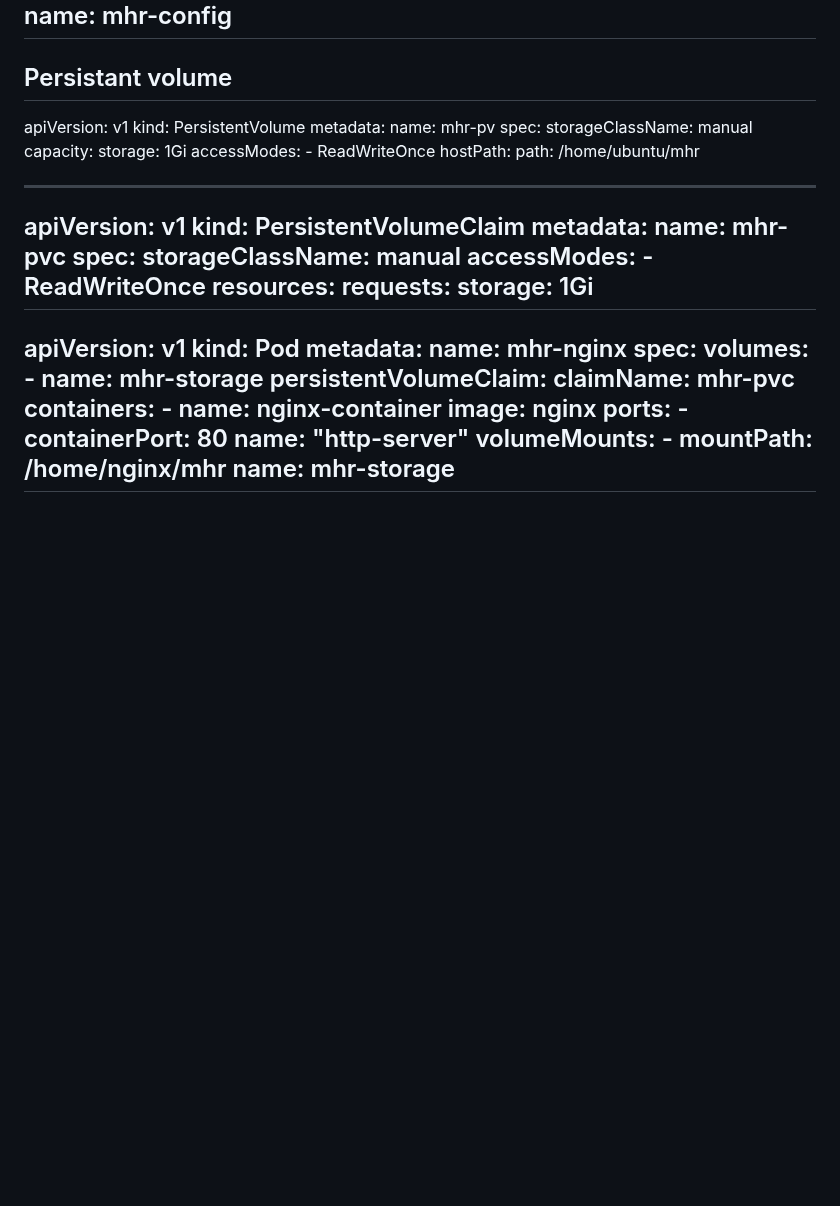
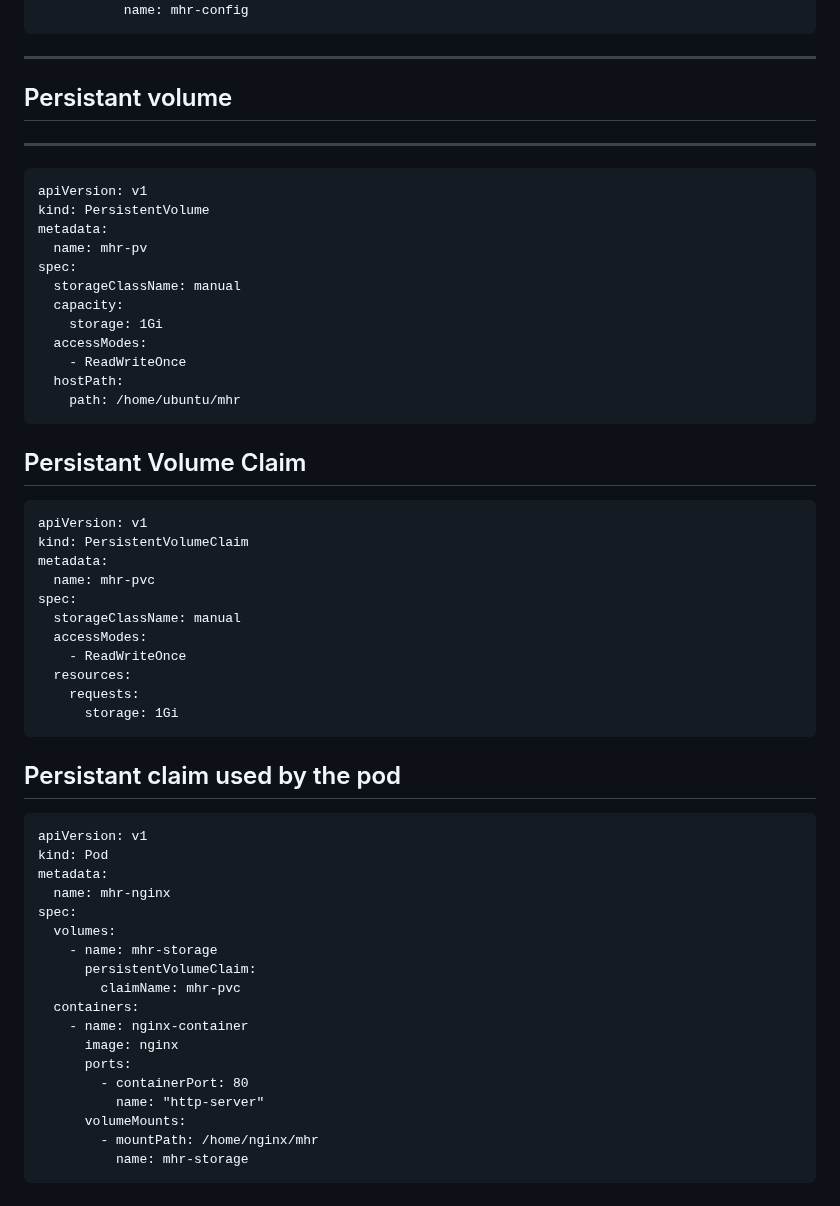
Before and after one commit to hanumantharao19/devops_mhr_documents, a Markdown page: kubernetes.md, the part around one of its changes. Drawn GitHub-style; blank space fills up the shorter version.

````diff
--- a/kubernetes.md
+++ b/kubernetes.md
@@ -338,9 +292,12 @@ spec:
        - name: mhr-volume
          configMap:
            name: mhr-config
+```
+
 -----------------------------
-Persistant volume
+## Persistant volume
 -----------------
+```
 apiVersion: v1
 kind: PersistentVolume
 metadata:
@@ -353,8 +310,9 @@ spec:
     - ReadWriteOnce
   hostPath:
     path: /home/ubuntu/mhr
-
------
+```
+## Persistant Volume Claim
+```
 apiVersion: v1
 kind: PersistentVolumeClaim
 metadata:
@@ -366,7 +324,9 @@ spec:
   resources:
     requests:
       storage: 1Gi
--------------------
+```
+## Persistant claim used by the pod
+```
 apiVersion: v1
 kind: Pod
 metadata:
@@ -385,4 +345,4 @@ spec:
       volumeMounts:
         - mountPath: /home/nginx/mhr
           name: mhr-storage
--------------------
+```
````
Also changed, not shown: other parts of kubernetes.md (+45 -91 lines).
